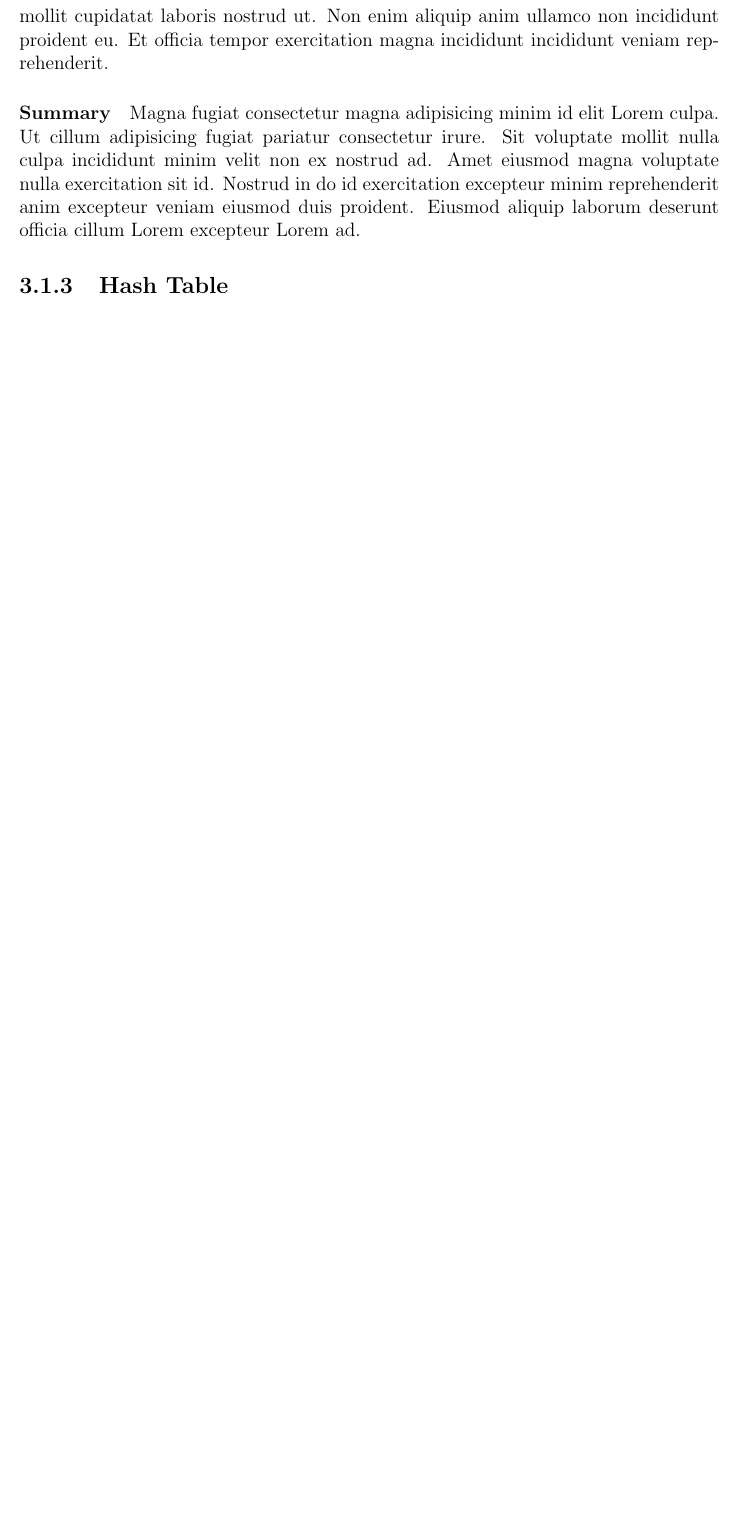
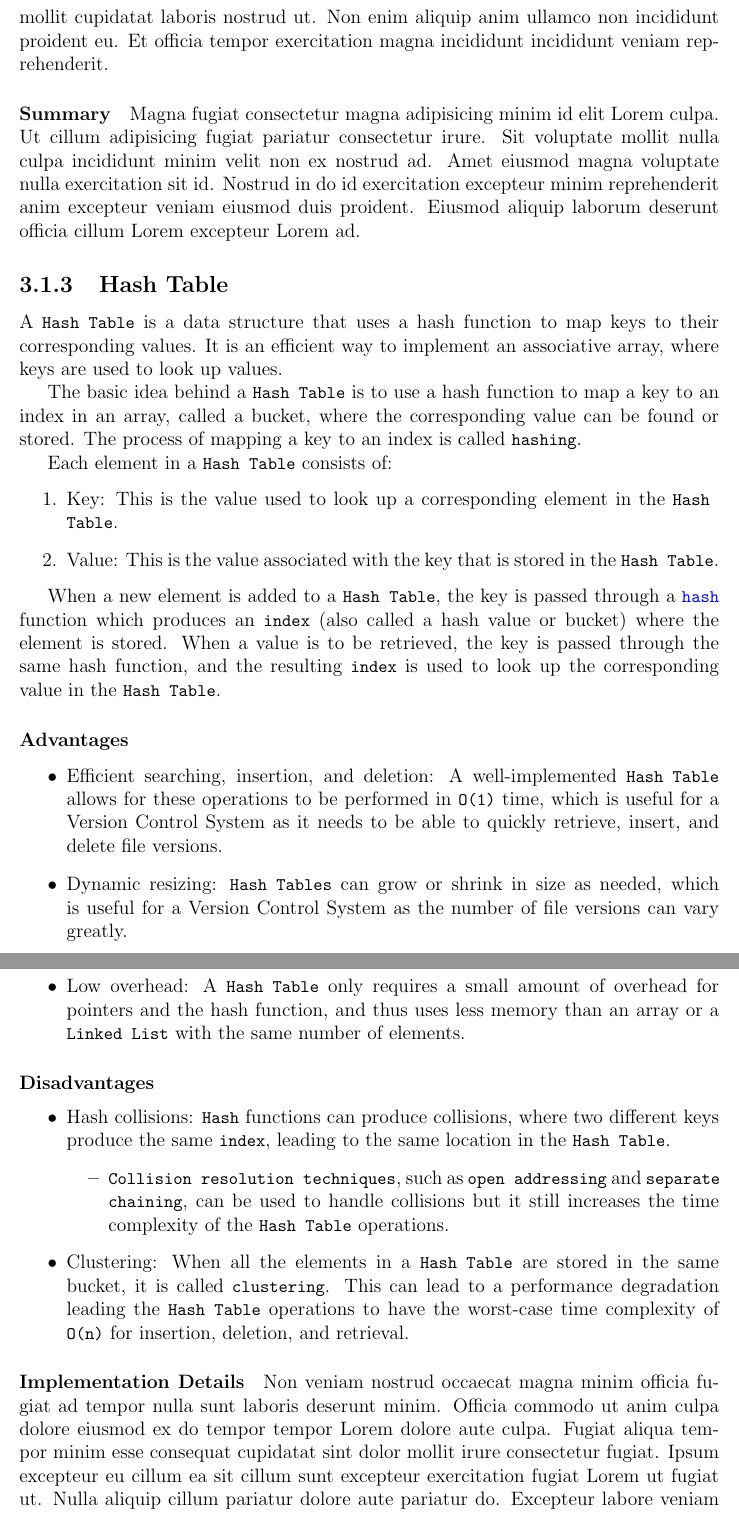
Before and after one commit to ReeceDonovan/nax-rc, a LaTeX document (docs/report/report.tex, which reads docs/report/3_design/design.tex): part of page 37 of 41 before the commit and two parts of pages 37 and 38 of 43 after it, the two joined at a grey line, cut so that both start at the same text, the shorter picture padded with empty space. Compiled offline with pdfLaTeX.

Commit message:
Added initial hash table description

```diff
--- a/docs/report/3_design/design.tex
+++ b/docs/report/3_design/design.tex
@@ -154,6 +154,44 @@ Magna fugiat consectetur magna adipisicing minim id elit Lorem culpa. Ut cillum
 
 \subsection{Hash Table}
 % ------------------------------------------------------------------------------
+% TODO: Add explanation of why a hash table is suitable for a Version Control System
+% ------------------------------------------------------------------------------
+A \lstinline{Hash Table} is a data structure that uses a hash function to map keys to their corresponding values. It is an efficient way to implement an associative array, where keys are used to look up values.
 
+The basic idea behind a \lstinline{Hash Table} is to use a hash function to map a key to an index in an array, called a bucket, where the corresponding value can be found or stored. The process of mapping a key to an index is called \lstinline{hashing}.
 
+Each element in a \lstinline{Hash Table} consists of:
+\begin{enumerate}
+    \item Key: This is the value used to look up a corresponding element in the \lstinline{Hash Table}.
+    \item Value: This is the value associated with the key that is stored in the \lstinline{Hash Table}.
+\end{enumerate}
 
+% TODO: Add references
+When a new element is added to a \lstinline{Hash Table}, the key is passed through a \lstinline{hash} function which produces an \lstinline{index} (also called a hash value or bucket) where the element is stored.
+When a value is to be retrieved, the key is passed through the same hash function, and the resulting \lstinline{index} is used to look up the corresponding value in the \lstinline{Hash Table}.
+
+% TODO: Add an image of a hash table data structure
+
+% TODO: Add hash table detailed efficiency analysis of each operation
+
+% TODO: Add references
+% Advantages and Disadvantages in the context of a Version Control System
+\paragraph{Advantages}
+\begin{itemize}
+    \item Efficient searching, insertion, and deletion: A well-implemented \lstinline{Hash Table} allows for these operations to be performed in \lstinline{O(1)} time, which is useful for a Version Control System as it needs to be able to quickly retrieve, insert, and delete file versions.
+    \item Dynamic resizing: \lstinline{Hash Tables} can grow or shrink in size as needed, which is useful for a Version Control System as the number of file versions can vary greatly.
+          % TODO: Confirm that this is true
+    \item Low overhead: A \lstinline{Hash Table} only requires a small amount of overhead for pointers and the hash function, and thus uses less memory than an array or a \lstinline{Linked List} with the same number of elements.
+\end{itemize}
+\paragraph{Disadvantages}
+\begin{itemize}
+    \item{Hash collisions: \lstinline{Hash} functions can produce collisions, where two different keys produce the same \lstinline{index}, leading to the same location in the \lstinline{Hash Table}.}
+    \begin{itemize}
+        \item{\lstinline{Collision resolution techniques}, such as \lstinline{open addressing} and \lstinline{separate chaining}, can be used to handle collisions but it still increases the time complexity of the \lstinline{Hash Table} operations.}
+    \end{itemize}
+    \item Clustering: When all the elements in a \lstinline{Hash Table} are stored in the same bucket, it is called \lstinline{clustering}. This can lead to a performance degradation leading the \lstinline{Hash Table} operations to have the worst-case time complexity of \lstinline{O(n)} for insertion, deletion, and retrieval.
+\end{itemize}
+
+% TODO: Add implementation details
+\paragraph{Implementation Details}
+Non veniam nostrud occaecat magna minim officia fugiat ad tempor nulla sunt laboris deserunt minim. Officia commodo ut anim culpa dolore eiusmod ex do tempor tempor Lorem dolore aute culpa. Fugiat aliqua tempor minim esse consequat cupidatat sint dolor mollit irure consectetur fugiat. Ipsum excepteur eu cillum ea sit cillum sunt excepteur exercitation fugiat Lorem ut fugiat ut. Nulla aliquip cillum pariatur dolore aute pariatur do. Excepteur labore veniam eiusmod dolore dolor mollit eu.
```
Also changed, not shown: docs/report/report.pdf, docs/report/3_design/design.tex (10 more changed lines).
